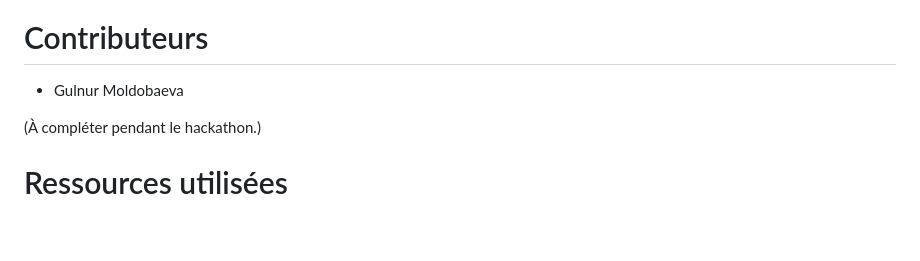
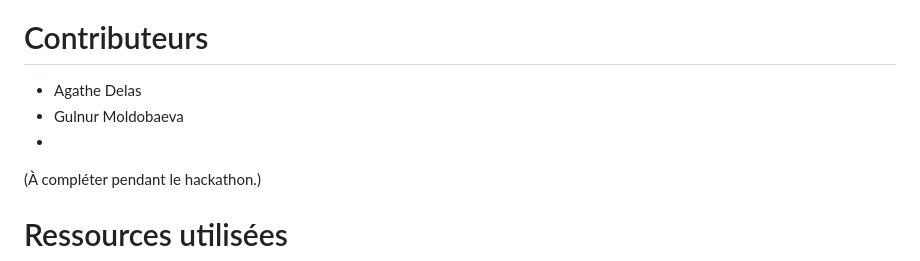
Before and after one commit to GG-DWA/LegisLens, a Markdown page: hackathon-an-2026/DEFI.md, the part around the change. Drawn GitHub-style; blank space fills up the shorter version.

Commit message:
Update contributors in DEFI.md
...

```diff
--- a/hackathon-an-2026/DEFI.md
+++ b/hackathon-an-2026/DEFI.md
@@ -37,7 +37,9 @@ Pendant le hackathon, l'objectif est d'enrichir cette première version grâce a
 
 # Contributeurs
 
+- Agathe Delas
 - Gulnur Moldobaeva
+-
 
 (À compléter pendant le hackathon.)
 
```
